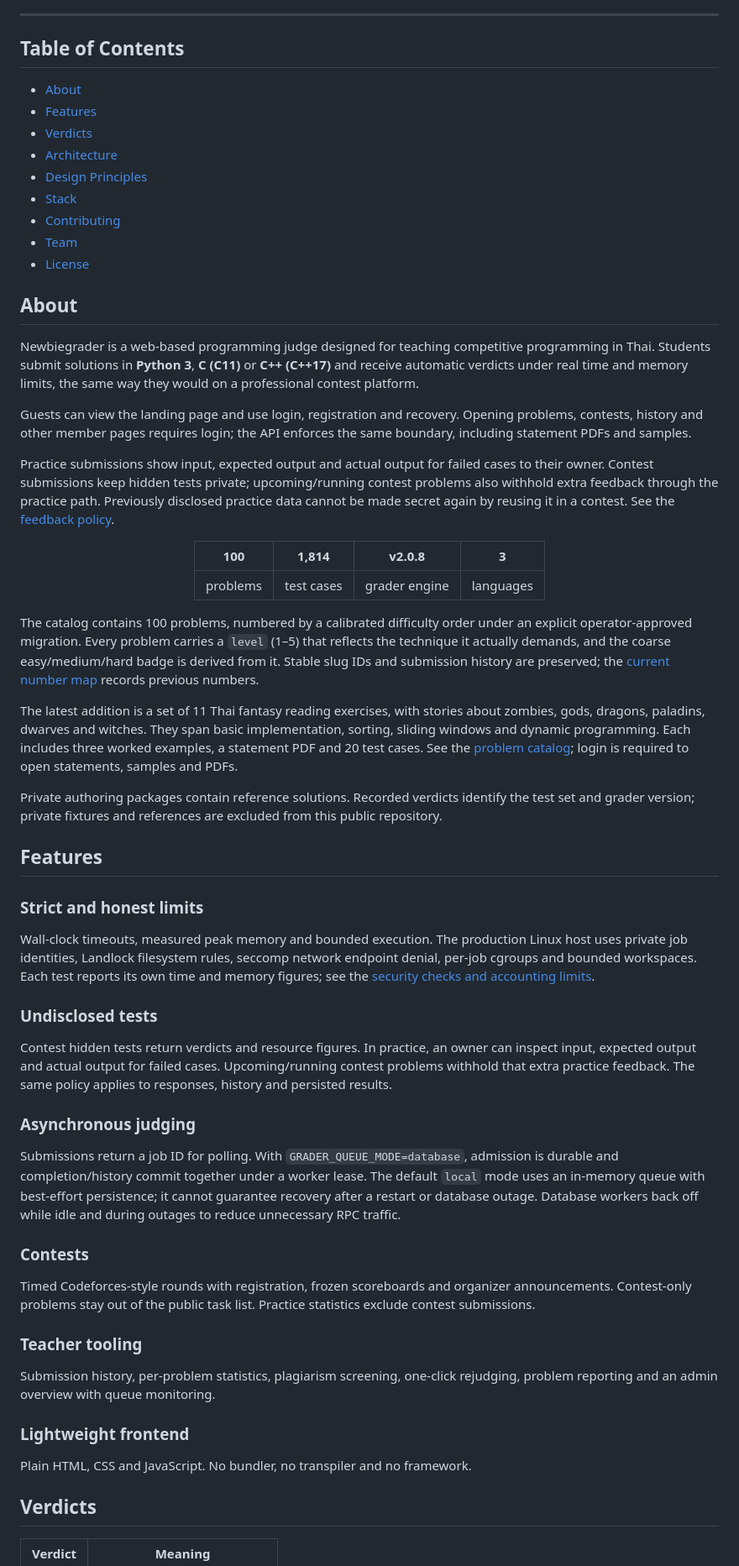
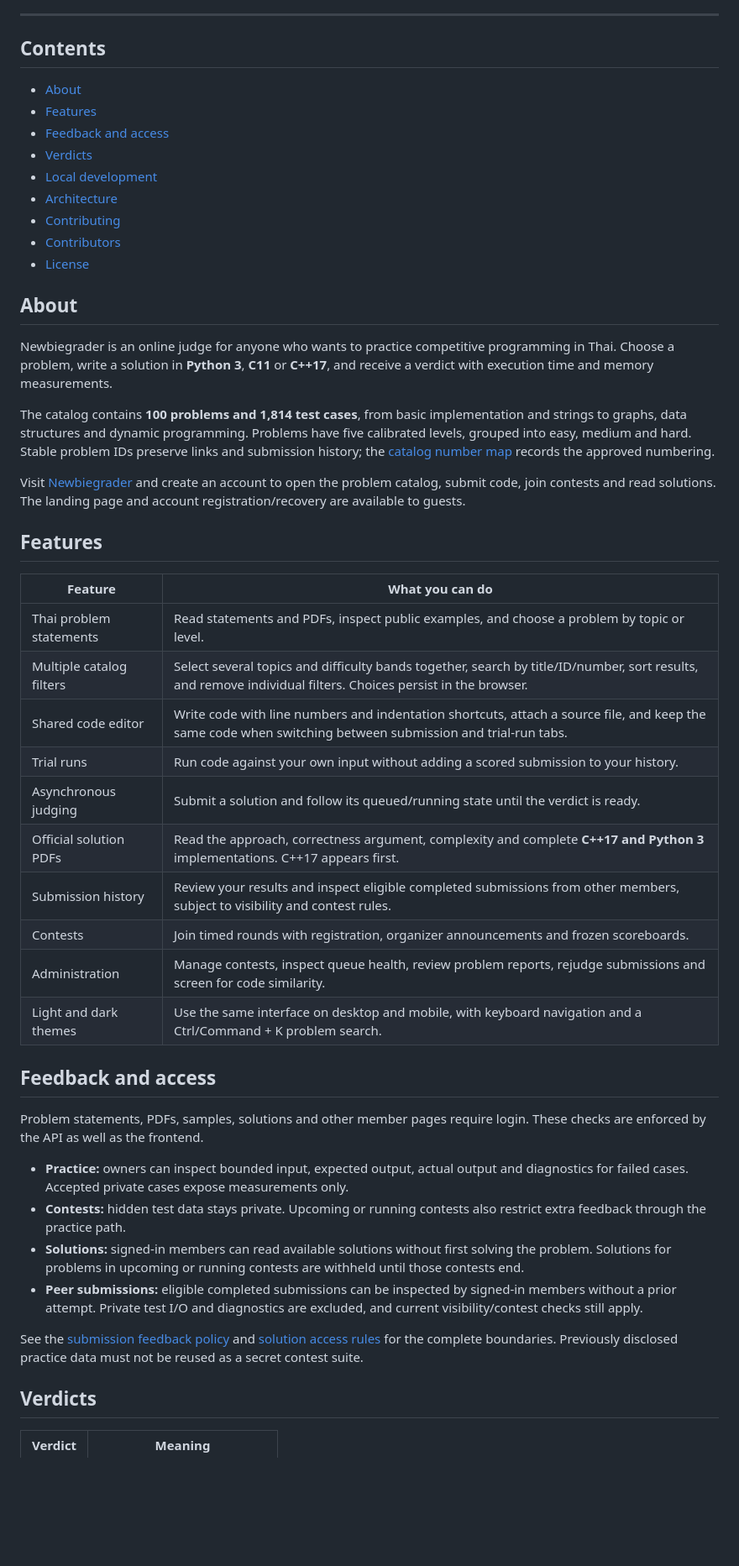
Before and after one commit to n3wbiekkkk/Newbiegrader, a Markdown page: README.md, the part around one of its changes. Shown at 84% size. Rendered like a GitHub page; blank space fills up the shorter version.

Commit message:
Docs: refresh project overview and contributor credits

```diff
--- a/README.md
+++ b/README.md
@@ -21,66 +21,71 @@ Strict limits · Undisclosed tests · Asynchronous judging · Contests · Teache
 
 ---
 
-## Table of Contents
+## Contents
 
 - [About](#about)
 - [Features](#features)
+- [Feedback and access](#feedback-and-access)
 - [Verdicts](#verdicts)
+- [Local development](#local-development)
 - [Architecture](#architecture)
-- [Design Principles](#design-principles)
-- [Stack](#stack)
 - [Contributing](#contributing)
-- [Team](#team)
+- [Contributors](#contributors)
 - [License](#license)
 
 ## About
 
-Newbiegrader is a web-based programming judge designed for teaching competitive programming in Thai. Students submit solutions in **Python 3**, **C (C11)** or **C++ (C++17)** and receive automatic verdicts under real time and memory limits, the same way they would on a professional contest platform.
+Newbiegrader is an online judge for anyone who wants to practice competitive
+programming in Thai. Choose a problem, write a solution in **Python 3**, **C11**
+or **C++17**, and receive a verdict with execution time and memory measurements.
 
-Guests can view the landing page and use login, registration and recovery.
-Opening problems, contests, history and other member pages requires login;
-the API enforces the same boundary, including statement PDFs and samples.
+The catalog contains **100 problems and 1,814 test cases**, from basic
+implementation and strings to graphs, data structures and dynamic programming.
+Problems have five calibrated levels, grouped into easy, medium and hard.
+Stable problem IDs preserve links and submission history; the
+[catalog number map](docs/catalog/problem-numbers-2026-10-24.csv) records the
+approved numbering.
 
-Practice submissions show input, expected output and actual output for failed cases to their owner. Contest submissions keep hidden tests private; upcoming/running contest problems also withhold extra feedback through the practice path. Previously disclosed practice data cannot be made secret again by reusing it in a contest. See the [feedback policy](docs/submission-feedback-policy.md).
-
-<div align="center">
-
-| 100 | 1,814 | v2.0.8 | 3 |
-| :---: | :---: | :---: | :---: |
-| problems | test cases | grader engine | languages |
-
-</div>
-
-The catalog contains 100 problems, numbered by a calibrated difficulty order under an explicit operator-approved migration. Every problem carries a `level` (1–5) that reflects the technique it actually demands, and the coarse easy/medium/hard badge is derived from it. Stable slug IDs and submission history are preserved; the [current number map](docs/catalog/problem-numbers-2026-10-24.csv) records previous numbers.
-
-The latest addition is a set of 11 Thai fantasy reading exercises, with stories
-about zombies, gods, dragons, paladins, dwarves and witches. They span basic
-implementation, sorting, sliding windows and dynamic programming. Each includes
-three worked examples, a statement PDF and 20 test cases. See the
-[problem catalog](https://newbiegrader.pages.dev/#/tasks); login is required to
-open statements, samples and PDFs.
-
-Private authoring packages contain reference solutions. Recorded verdicts identify the test set and grader version; private fixtures and references are excluded from this public repository.
+Visit [Newbiegrader](https://newbiegrader.pages.dev) and create an account to
+open the problem catalog, submit code, join contests and read solutions.
+The landing page and account registration/recovery are available to guests.
 
 ## Features
 
-### Strict and honest limits
-Wall-clock timeouts, measured peak memory and bounded execution. The production Linux host uses private job identities, Landlock filesystem rules, seccomp network endpoint denial, per-job cgroups and bounded workspaces. Each test reports its own time and memory figures; see the [security checks and accounting limits](docs/SECURITY_READINESS.md).
+| Feature | What you can do |
+| --- | --- |
+| Thai problem statements | Read statements and PDFs, inspect public examples, and choose a problem by topic or level. |
+| Multiple catalog filters | Select several topics and difficulty bands together, search by title/ID/number, sort results, and remove individual filters. Choices persist in the browser. |
+| Shared code editor | Write code with line numbers and indentation shortcuts, attach a source file, and keep the same code when switching between submission and trial-run tabs. |
+| Trial runs | Run code against your own input without adding a scored submission to your history. |
+| Asynchronous judging | Submit a solution and follow its queued/running state until the verdict is ready. |
+| Official solution PDFs | Read the approach, correctness argument, complexity and complete **C++17 and Python 3** implementations. C++17 appears first. |
+| Submission history | Review your results and inspect eligible completed submissions from other members, subject to visibility and contest rules. |
+| Contests | Join timed rounds with registration, organizer announcements and frozen scoreboards. |
+| Administration | Manage contests, inspect queue health, review problem reports, rejudge submissions and screen for code similarity. |
+| Light and dark themes | Use the same interface on desktop and mobile, with keyboard navigation and a Ctrl/Command + K problem search. |
 
-### Undisclosed tests
-Contest hidden tests return verdicts and resource figures. In practice, an owner can inspect input, expected output and actual output for failed cases. Upcoming/running contest problems withhold that extra practice feedback. The same policy applies to responses, history and persisted results.
+## Feedback and access
 
-### Asynchronous judging
-Submissions return a job ID for polling. With `GRADER_QUEUE_MODE=database`, admission is durable and completion/history commit together under a worker lease. The default `local` mode uses an in-memory queue with best-effort persistence; it cannot guarantee recovery after a restart or database outage. Database workers back off while idle and during outages to reduce unnecessary RPC traffic.
+Problem statements, PDFs, samples, solutions and other member pages require
+login. These checks are enforced by the API as well as the frontend.
 
-### Contests
-Timed Codeforces-style rounds with registration, frozen scoreboards and organizer announcements. Contest-only problems stay out of the public task list. Practice statistics exclude contest submissions.
+- **Practice:** owners can inspect bounded input, expected output, actual output
+  and diagnostics for failed cases. Accepted private cases expose measurements
+  only.
+- **Contests:** hidden test data stays private. Upcoming or running contests
+  also restrict extra feedback through the practice path.
+- **Solutions:** signed-in members can read available solutions without first
+  solving the problem. Solutions for problems in upcoming or running contests
+  are withheld until those contests end.
+- **Peer submissions:** eligible completed submissions can be inspected by
+  signed-in members without a prior attempt. Private test I/O and diagnostics
+  are excluded, and current visibility/contest checks still apply.
 
-### Teacher tooling
-Submission history, per-problem statistics, plagiarism screening, one-click rejudging, problem reporting and an admin overview with queue monitoring.
-
-### Lightweight frontend
-Plain HTML, CSS and JavaScript. No bundler, no transpiler and no framework.
+See the [submission feedback policy](docs/submission-feedback-policy.md) and
+[solution access rules](docs/making-solutions.md#member-access-and-protected-backend-files)
+for the complete boundaries. Previously disclosed practice data must not be
+reused as a secret contest suite.
 
 ## Verdicts
 
```
Also changed, not shown: other parts of README.md (+97 -51 lines).
